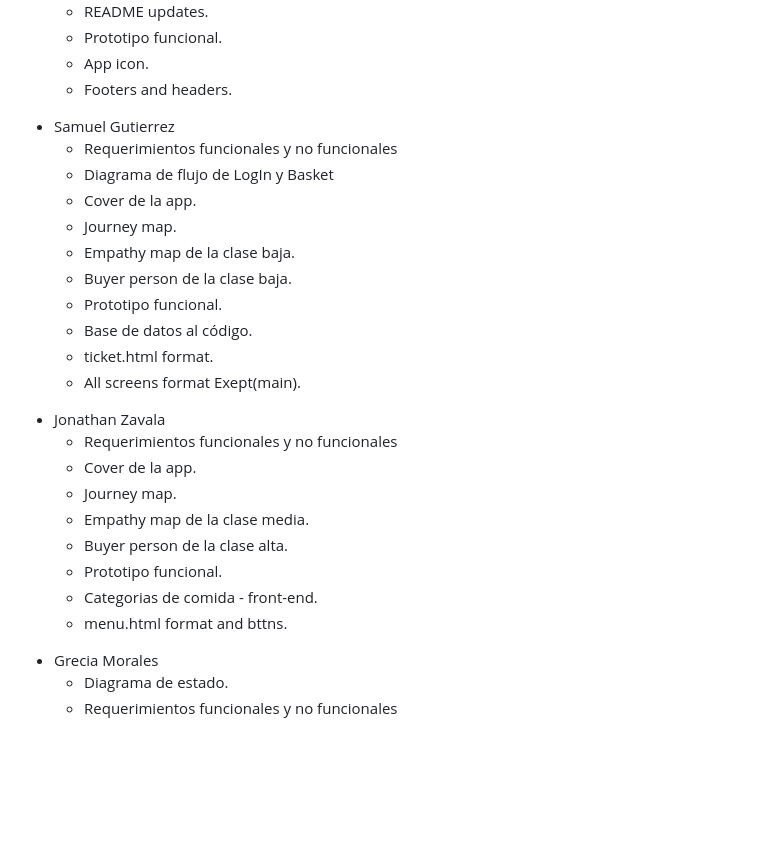
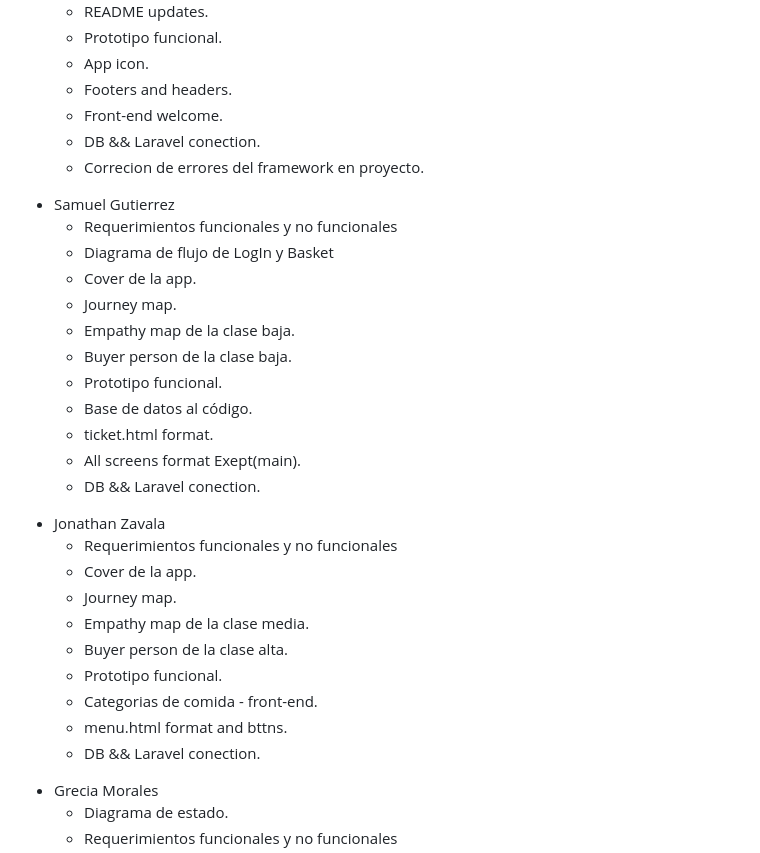
Before and after one commit to VictorJ-Ch/Cafeteria-Menu, a Markdown page: README.md, the part around the change. Drawn GitHub-style; blank space fills up the shorter version.

```diff
--- a/README.md
+++ b/README.md
@@ -194,6 +194,9 @@
       <li>Prototipo funcional.</li>
       <li>App icon.</li>
       <li>Footers and headers.</li>
+      <li>Front-end welcome.</li>
+      <li>DB && Laravel conection.</li>
+      <li>Correcion de errores del framework en proyecto.</li>
     </ul>
     <li>Samuel Gutierrez</li>
     <ul>
@@ -207,6 +210,7 @@
       <li>Base de datos al código.</li>
       <li>ticket.html format.</li>
       <li>All screens format Exept(main).</li>
+      <li>DB && Laravel conection.</li>
     </ul>
     <li>Jonathan Zavala</li>
     <ul>
@@ -218,6 +222,7 @@
       <li>Prototipo funcional.</li>
       <li>Categorias de comida - front-end.</li>
       <li>menu.html format and bttns.</li>
+      <li>DB && Laravel conection.</li>
     </ul>
     <li>Grecia Morales</li>
     <ul>
```
